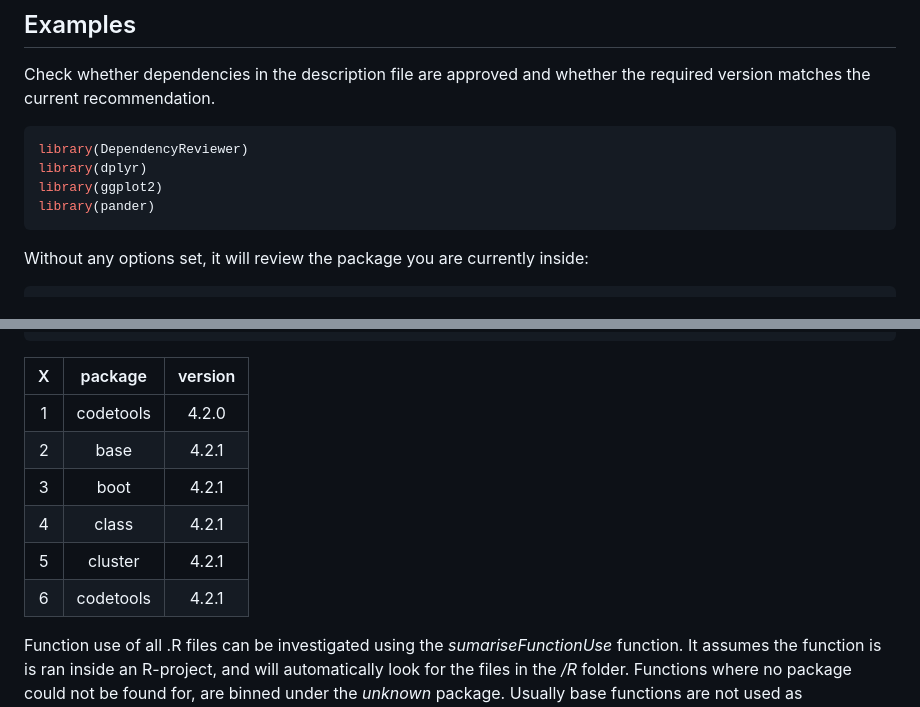
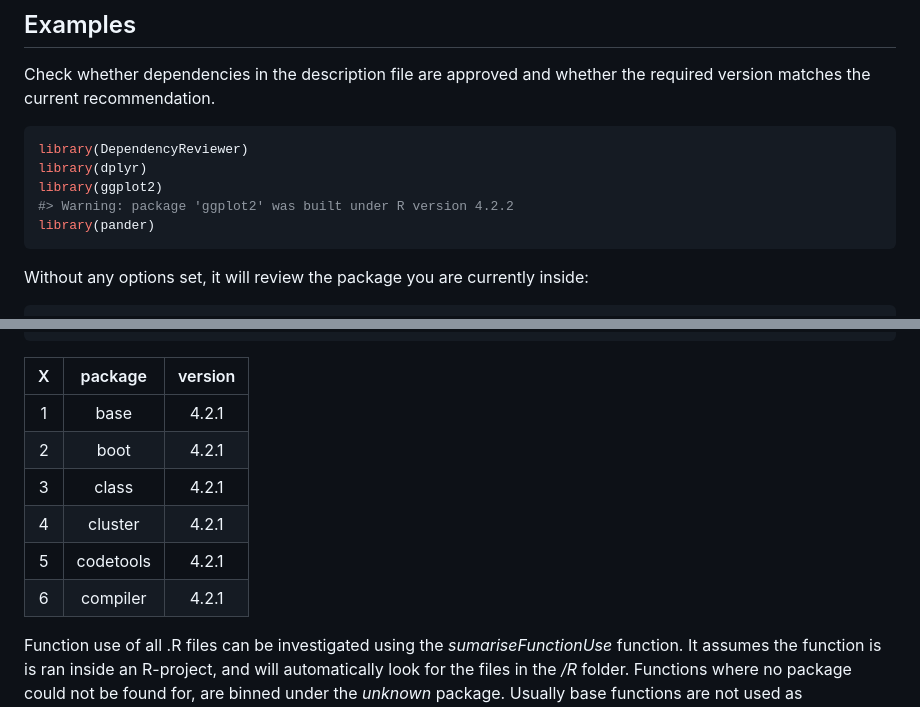
Before and after one commit to darwin-eu-dev/DependencyReviewer, a Markdown page: README.md, 2 parts joined by grey strips. Drawn GitHub-style.

````diff
--- a/README.md
+++ b/README.md
@@ -38,6 +39,7 @@ whether the required version matches the current recommendation.
 library(DependencyReviewer)
 library(dplyr)
 library(ggplot2)
+#> Warning: package 'ggplot2' was built under R version 4.2.2
 library(pander)
 ```
 
@@ -75,12 +77,12 @@ pander(head(getDefaultPermittedPackages()))
 
 |  X  |  package  | version |
 |:---:|:---------:|:-------:|
-|  1  | codetools |  4.2.0  |
-|  2  |   base    |  4.2.1  |
-|  3  |   boot    |  4.2.1  |
-|  4  |   class   |  4.2.1  |
-|  5  |  cluster  |  4.2.1  |
-|  6  | codetools |  4.2.1  |
+|  1  |   base    |  4.2.1  |
+|  2  |   boot    |  4.2.1  |
+|  3  |   class   |  4.2.1  |
+|  4  |  cluster  |  4.2.1  |
+|  5  | codetools |  4.2.1  |
+|  6  | compiler  |  4.2.1  |
 
 Function use of all .R files can be investigated using the
 *sumariseFunctionUse* function. It assumes the function is is ran inside
````
Also changed, not shown: other parts of README.md (+11 -7 lines), man/figures/README-unnamed-chunk-8-1.png (added), man/figures/README-unnamed-chunk-9-1.png (added), 1 other file.
